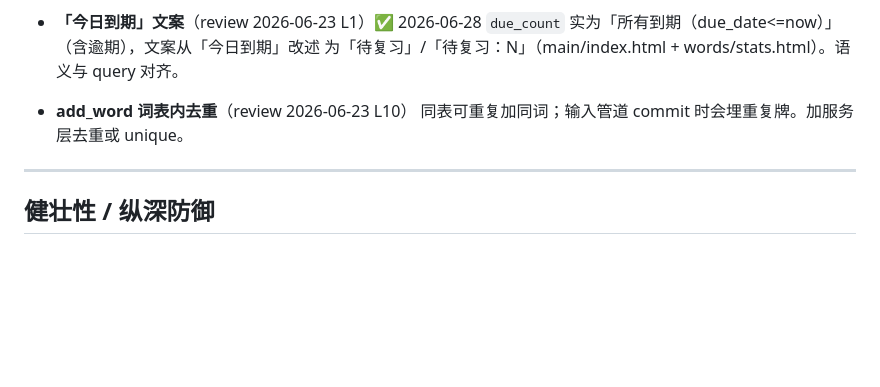
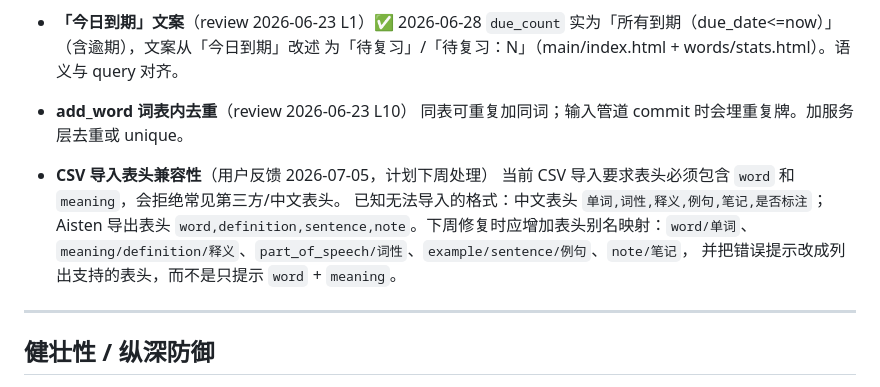
Before and after one commit to sogakeji/RemeMate, a Markdown page: docs/BACKLOG.md, the part around the change. Drawn GitHub-style; blank space fills up the shorter version.

Commit message:
Record-CSV-import-header-compatibility-bug

```diff
--- a/docs/BACKLOG.md
+++ b/docs/BACKLOG.md
@@ -74,6 +74,13 @@
 - **add_word 词表内去重**（review 2026-06-23 L10）
   同表可重复加同词；输入管道 commit 时会埋重复牌。加服务层去重或 unique。
 
+- **CSV 导入表头兼容性**（用户反馈 2026-07-05，计划下周处理）
+  当前 CSV 导入要求表头必须包含 `word` 和 `meaning`，会拒绝常见第三方/中文表头。
+  已知无法导入的格式：中文表头 `单词,词性,释义,例句,笔记,是否标注`；Aisten 导出表头
+  `word,definition,sentence,note`。下周修复时应增加表头别名映射：`word/单词`、
+  `meaning/definition/释义`、`part_of_speech/词性`、`example/sentence/例句`、`note/笔记`，
+  并把错误提示改成列出支持的表头，而不是只提示 `word` + `meaning`。
+
 ---
 
 ## 健壮性 / 纵深防御
```
